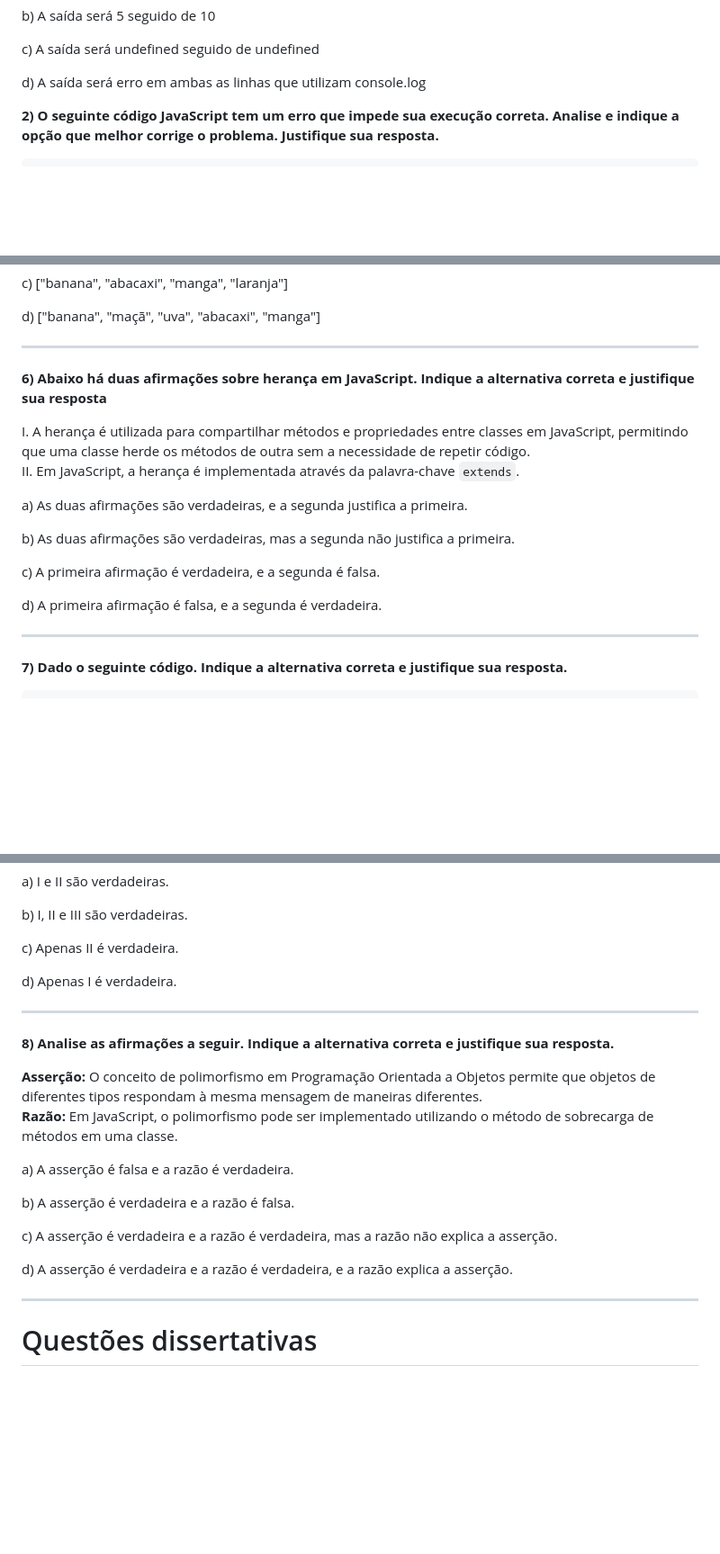
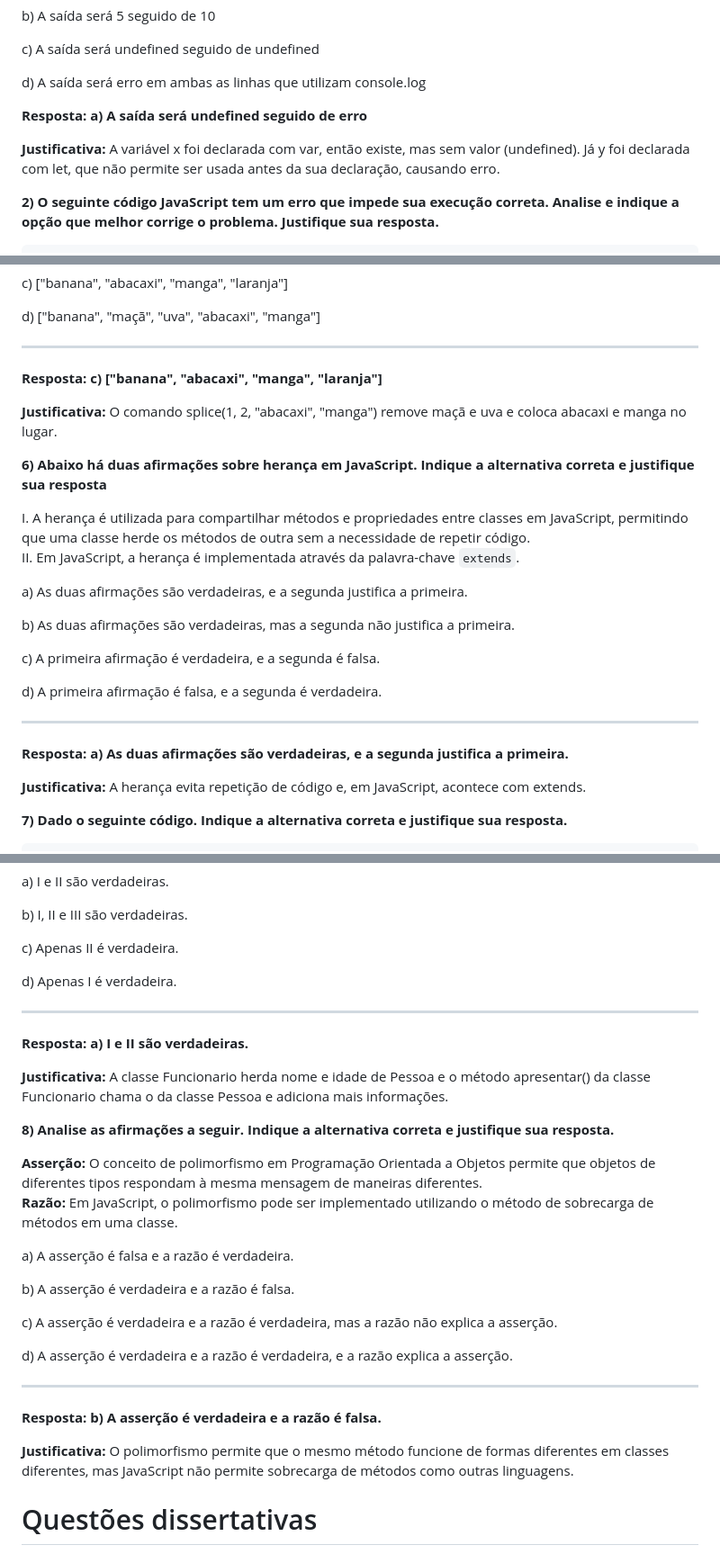
Before and after one commit to cauetaddeo/Tarefas-Realizadas, a Markdown page: Lista_01.md, 3 parts joined by grey strips. Shown: that part at 90% size. GitHub-like rendering; blank space fills up the shorter version.

````diff
--- a/Lista_01.md
+++ b/Lista_01.md
@@ -31,6 +31,10 @@ c) A saída será undefined seguido de undefined
 
 d) A saída será erro em ambas as linhas que utilizam console.log
 
+**Resposta: a) A saída será undefined seguido de erro**
+
+**Justificativa:** A variável x foi declarada com var, então existe, mas sem valor (undefined). Já y foi declarada com let, que não permite ser usada antes da sua declaração, causando erro.
+
 
 **2) O seguinte código JavaScript tem um erro que impede sua execução correta. Analise e indique a opção que melhor corrige o problema. Justifique sua resposta.**
 
@@ -118,6 +138,12 @@ c) ["banana", "abacaxi", "manga", "laranja"]
 
 d) ["banana", "maçã", "uva", "abacaxi", "manga"]
 ______
+
+**Resposta: c) ["banana", "abacaxi", "manga", "laranja"]**
+
+**Justificativa:** O comando splice(1, 2, "abacaxi", "manga") remove maçã e uva e coloca abacaxi e manga no lugar.
+
+
 **6) Abaixo há duas afirmações sobre herança em JavaScript. Indique a alternativa correta e justifique sua resposta**
 
 I. A herança é utilizada para compartilhar métodos e propriedades entre classes em JavaScript, permitindo que uma classe herde os métodos de outra sem a necessidade de repetir código.
@@ -132,6 +158,11 @@ c) A primeira afirmação é verdadeira, e a segunda é falsa.
 
 d) A primeira afirmação é falsa, e a segunda é verdadeira.
 ______
+
+**Resposta: a) As duas afirmações são verdadeiras, e a segunda justifica a primeira.**
+
+**Justificativa:** A herança evita repetição de código e, em JavaScript, acontece com extends.
+
 **7) Dado o seguinte código. Indique a alternativa correta e justifique sua resposta.**
 
 ```javascript
@@ -176,6 +207,11 @@ d) Apenas I é verdadeira.
 
 ______
 
+**Resposta: a) I e II são verdadeiras.**
+
+**Justificativa:** A classe Funcionario herda nome e idade de Pessoa e o método apresentar() da classe Funcionario chama o da classe Pessoa e adiciona mais informações.
+
+
 **8) Analise as afirmações a seguir. Indique a alternativa correta e justifique sua resposta.**
 
 **Asserção:** O conceito de polimorfismo em Programação Orientada a Objetos permite que objetos de diferentes tipos respondam à mesma mensagem de maneiras diferentes.
@@ -191,6 +227,11 @@ d) A asserção é verdadeira e a razão é verdadeira, e a razão explica a ass
 
 ______
 
+**Resposta: b) A asserção é verdadeira e a razão é falsa.**
+
+**Justificativa:** O polimorfismo permite que o mesmo método funcione de formas diferentes em classes diferentes, mas JavaScript não permite sobrecarga de métodos como outras linguagens.
+
+
 # Questões dissertativas
 9) O seguinte código deve retornar a soma do dobro dos números de um array, mas contém erros. Identifique os problema e corrija o código para que funcione corretamente. Adicione comentários ao código explicado sua solução para cada problema.
 
````
Also changed, not shown: other parts of Lista_01.md (+79 -0 lines).
